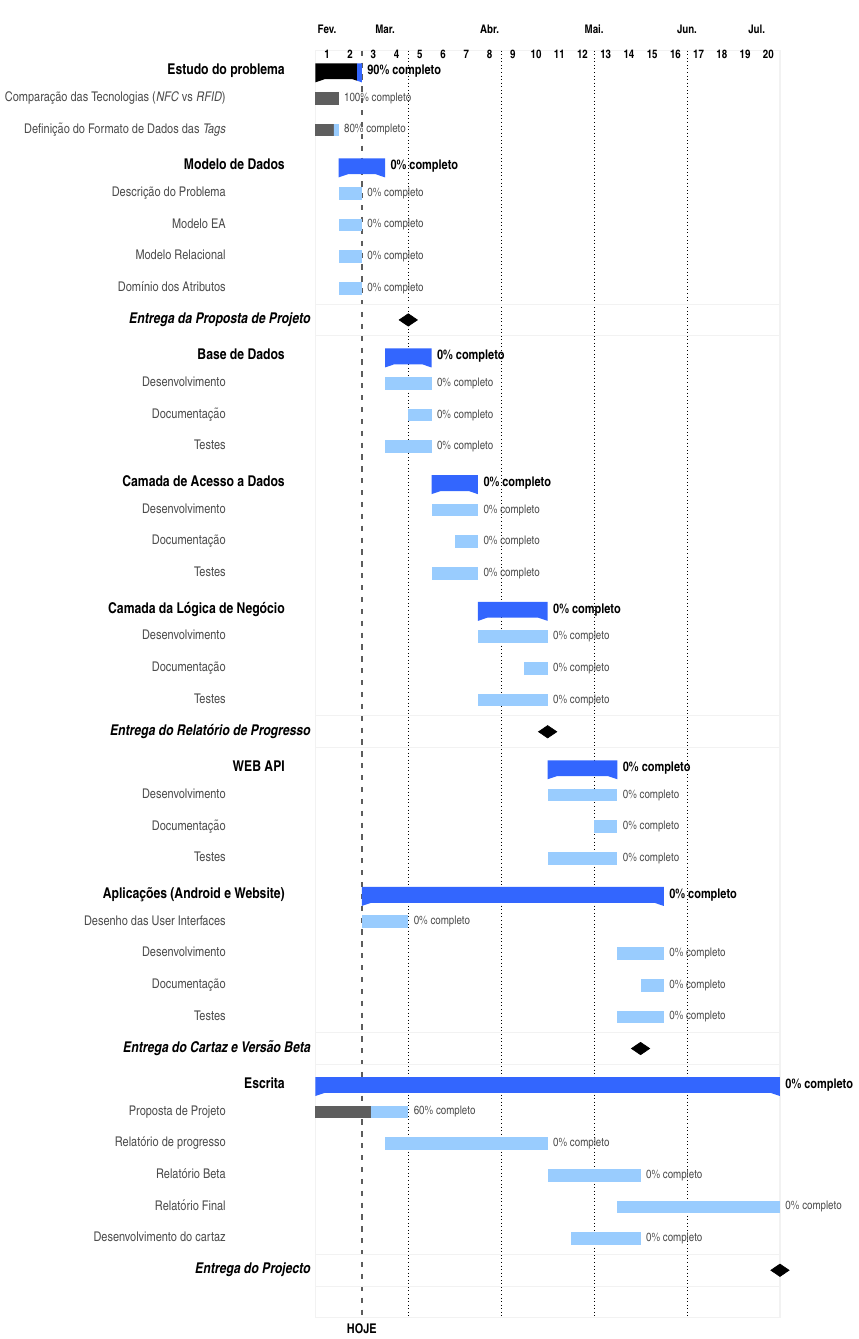
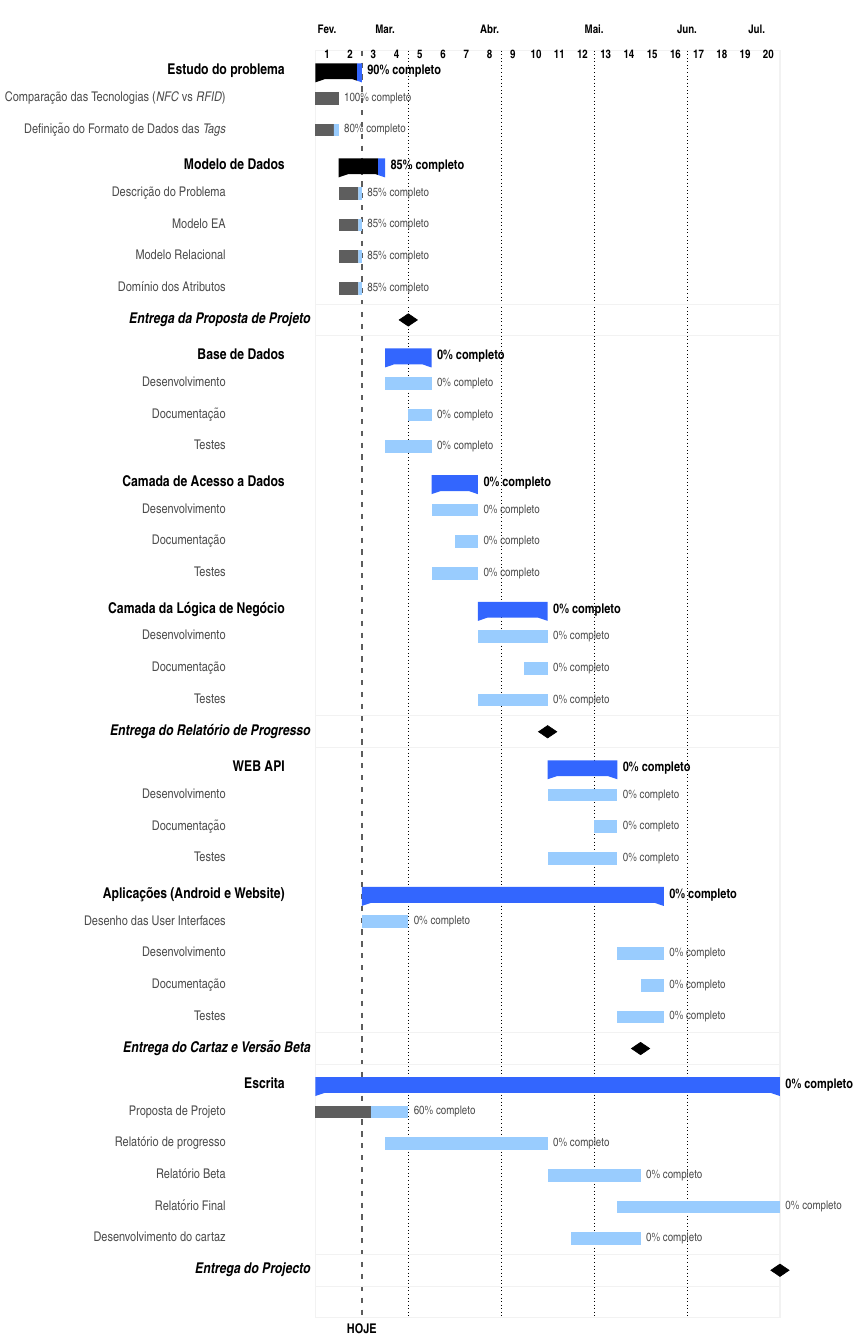
Before and after one commit to inesamil/projeto, a LaTeX figure (Documentos/2. Proposta de Projeto/LaTeX/Planeamento.tex): the whole page. Compiled offline with pdfLaTeX.

Commit message:
Planeamento - progresso do Modelo de Dados

```diff
--- a/Documentos/2. Proposta de Projeto/LaTeX/Planeamento.tex
+++ b/Documentos/2. Proposta de Projeto/LaTeX/Planeamento.tex
@@ -77,11 +77,11 @@
   \ganttbar[progress=80]{Definição do Formato de Dados das \textit{Tags}}{1}{1} \\
 
  % Modelo de Dados
-  \ganttgroup[progress=0]{Modelo de Dados}{2}{3}\\
-  \ganttbar[progress=0]{Descrição do Problema}{2}{2} \\
-  \ganttbar[progress=0]{Modelo EA}{2}{2} \\
-  \ganttbar[progress=0]{Modelo Relacional}{2}{2} \\
-  \ganttbar[progress=0]{Domínio dos Atributos}{2}{2}  \ganttnewline[grid]
+  \ganttgroup[progress=85]{Modelo de Dados}{2}{3}\\
+  \ganttbar[progress=85]{Descrição do Problema}{2}{2} \\
+  \ganttbar[progress=85]{Modelo EA}{2}{2} \\
+  \ganttbar[progress=85]{Modelo Relacional}{2}{2} \\
+  \ganttbar[progress=85]{Domínio dos Atributos}{2}{2}  \ganttnewline[grid]
 
  % MILESTONE: Proposta de Projeto
   \ganttmilestone[ name=M1]{\textbf{Entrega da Proposta de Projeto}}{4}  \ganttnewline[grid]
```
Also changed, not shown: Documentos/2. Proposta de Projeto/LaTeX/Planeamento.pdf, 1 other file.
